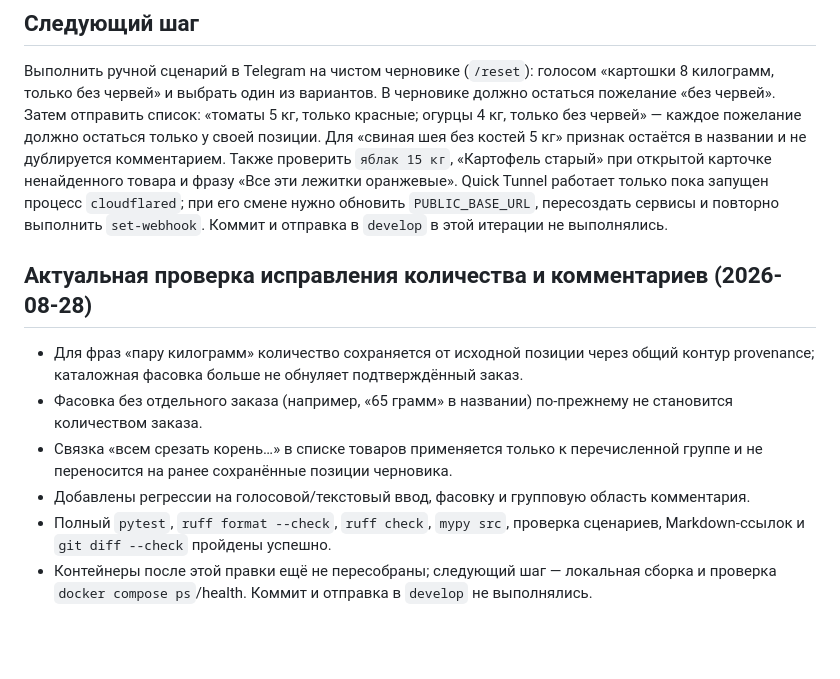
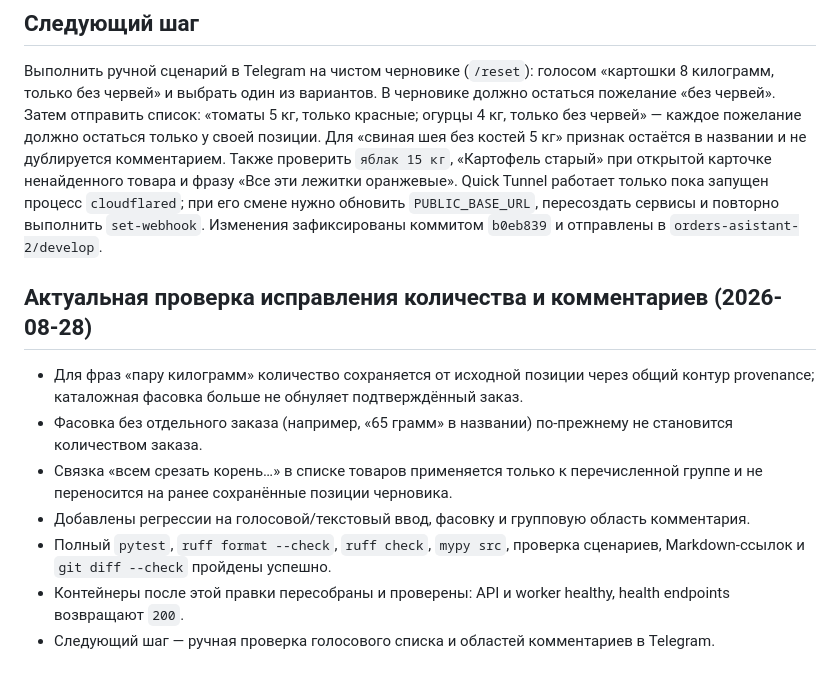
Before and after one commit to Dzmitry-Radziuk/Ai-agent-order-assistant, a Markdown page: PROJECT_HANDOFF.md, the part around the change. GitHub-like rendering; blank space fills up the shorter version.

Commit message:
Обновил передачу состояния после развёртывания

```diff
--- a/PROJECT_HANDOFF.md
+++ b/PROJECT_HANDOFF.md
@@ -143,7 +143,7 @@
 фразу «Все эти лежитки оранжевые». Quick Tunnel
 работает только пока запущен процесс `cloudflared`; при его смене нужно обновить
 `PUBLIC_BASE_URL`, пересоздать сервисы и повторно выполнить `set-webhook`.
-Коммит и отправка в `develop` в этой итерации не выполнялись.
+Изменения зафиксированы коммитом `b0eb839` и отправлены в `orders-asistant-2/develop`.
 
 ## Актуальная проверка исправления количества и комментариев (2026-08-28)
 
@@ -156,5 +156,6 @@
 - Добавлены регрессии на голосовой/текстовый ввод, фасовку и групповую область комментария.
 - Полный `pytest`, `ruff format --check`, `ruff check`, `mypy src`, проверка сценариев,
   Markdown-ссылок и `git diff --check` пройдены успешно.
-- Контейнеры после этой правки ещё не пересобраны; следующий шаг — локальная сборка и
-  проверка `docker compose ps`/health. Коммит и отправка в `develop` не выполнялись.
+- Контейнеры после этой правки пересобраны и проверены: API и worker healthy, health
+  endpoints возвращают `200`.
+- Следующий шаг — ручная проверка голосового списка и областей комментариев в Telegram.
```
